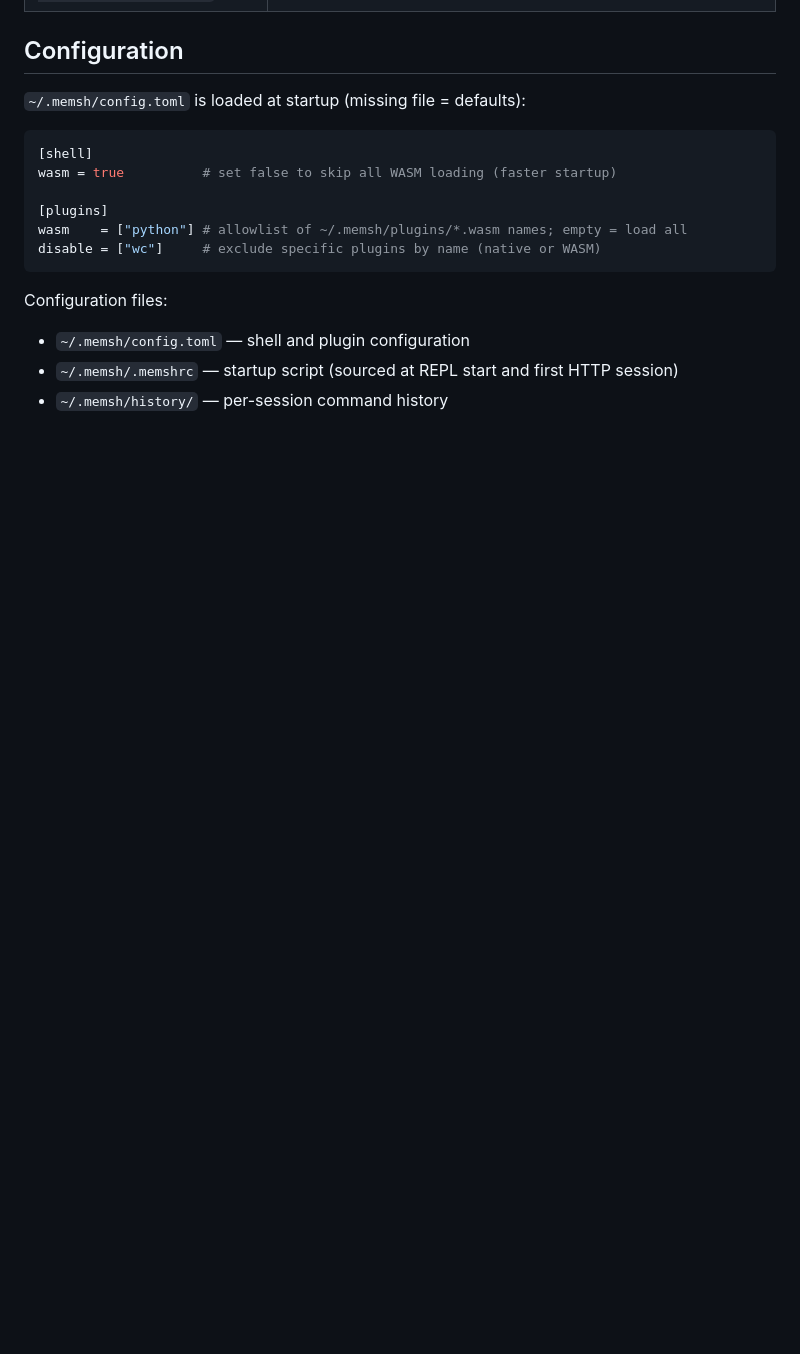
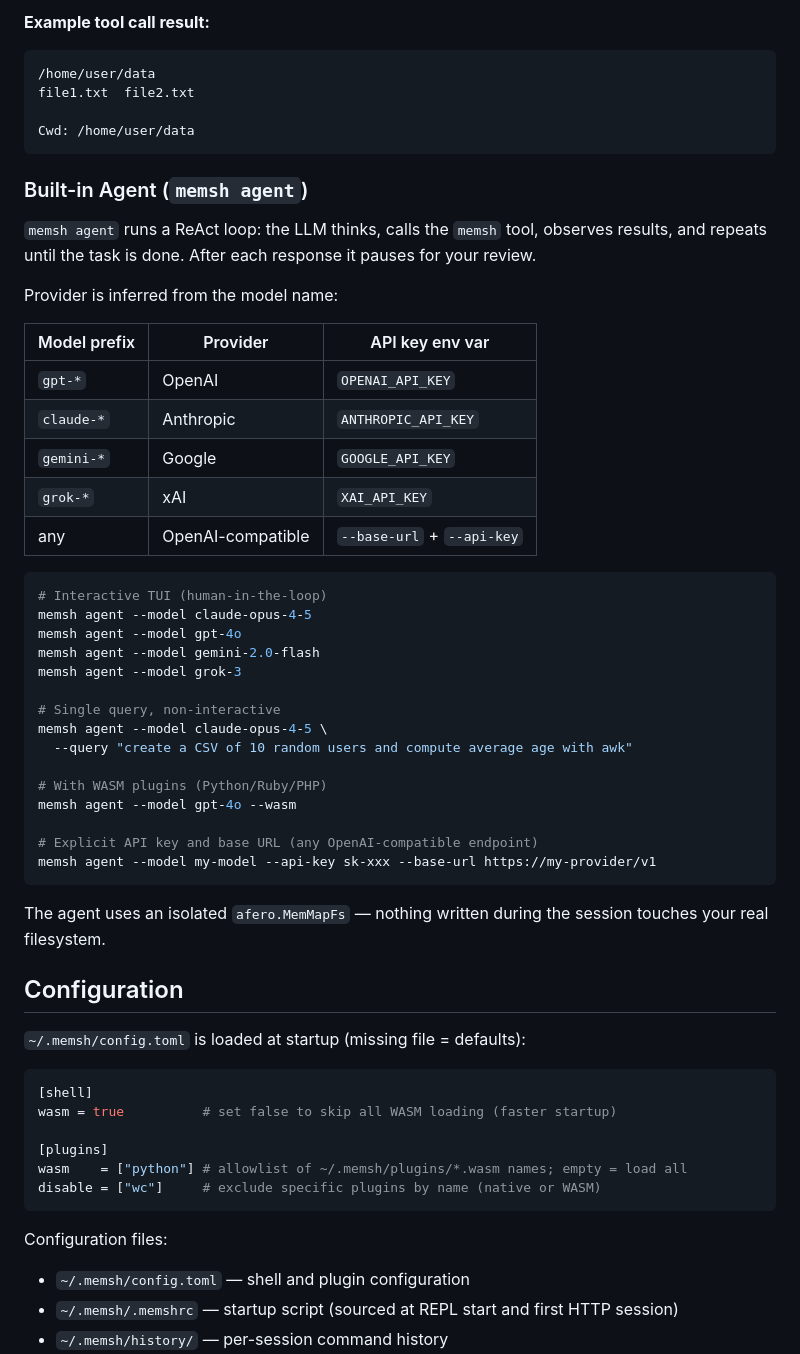
Before and after one commit to amjadjibon/memsh, a Markdown page: README.md, the part around one of its changes. Rendered like a GitHub page; blank space fills up the shorter version.

````diff
--- a/README.md
+++ b/README.md
@@ -348,3 +399,45 @@ Sessions are always enabled. Send `X-Session-ID: <id>` on `POST /run` to persist
+**Example tool call result:**
+```
+/home/user/data
+file1.txt  file2.txt
+
+Cwd: /home/user/data
+```
+
+### Built-in Agent (`memsh agent`)
+
+`memsh agent` runs a ReAct loop: the LLM thinks, calls the `memsh` tool, observes results, and repeats until the task is done. After each response it pauses for your review.
+
+Provider is inferred from the model name:
+
+| Model prefix | Provider | API key env var |
+|---|---|---|
+| `gpt-*` | OpenAI | `OPENAI_API_KEY` |
+| `claude-*` | Anthropic | `ANTHROPIC_API_KEY` |
+| `gemini-*` | Google | `GOOGLE_API_KEY` |
+| `grok-*` | xAI | `XAI_API_KEY` |
+| any | OpenAI-compatible | `--base-url` + `--api-key` |
+
+```bash
+# Interactive TUI (human-in-the-loop)
+memsh agent --model claude-opus-4-5
+memsh agent --model gpt-4o
+memsh agent --model gemini-2.0-flash
+memsh agent --model grok-3
+
+# Single query, non-interactive
+memsh agent --model claude-opus-4-5 \
+  --query "create a CSV of 10 random users and compute average age with awk"
+
+# With WASM plugins (Python/Ruby/PHP)
+memsh agent --model gpt-4o --wasm
+
+# Explicit API key and base URL (any OpenAI-compatible endpoint)
+memsh agent --model my-model --api-key sk-xxx --base-url https://my-provider/v1
+```
+
+The agent uses an isolated `afero.MemMapFs` — nothing written during the session touches your real filesystem.
+
 ## Configuration
 
 `~/.memsh/config.toml` is loaded at startup (missing file = defaults):
````
Also changed, not shown: other parts of README.md (+51 -0 lines).
